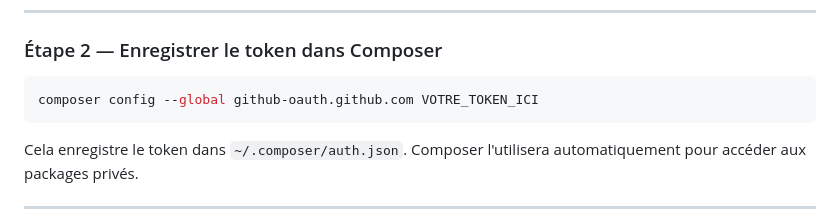
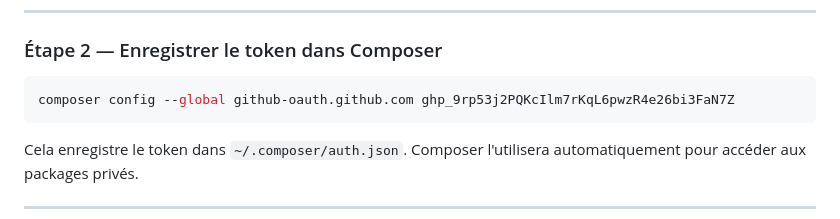
Before and after one commit to martaf-labs/mt-registry, a Markdown page: README.md, the part around the change. GitHub-like rendering.

````diff
--- a/README.md
+++ b/README.md
@@ -82,7 +82,7 @@ Cochez la permission **`repo`** (accès en lecture aux repos privés), puis copi
 ### Étape 2 — Enregistrer le token dans Composer
 
 ```bash
-composer config --global github-oauth.github.com VOTRE_TOKEN_ICI
+composer config --global github-oauth.github.com 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
 ```
 
 Cela enregistre le token dans `~/.composer/auth.json`.
````
